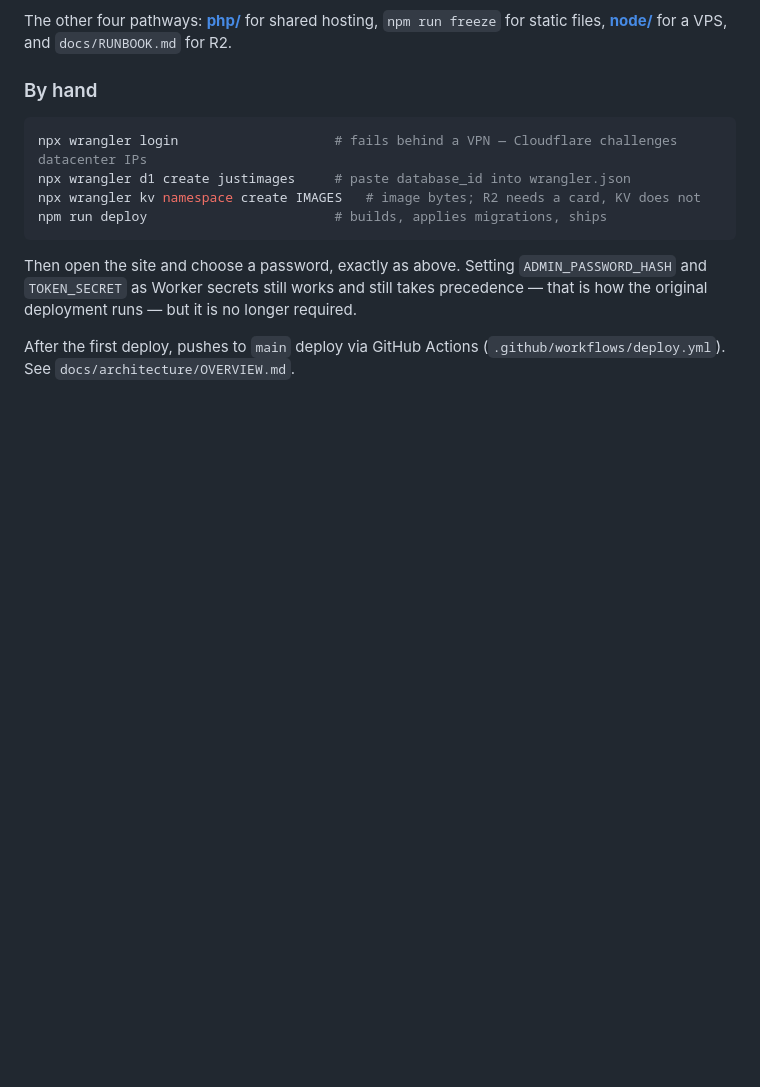
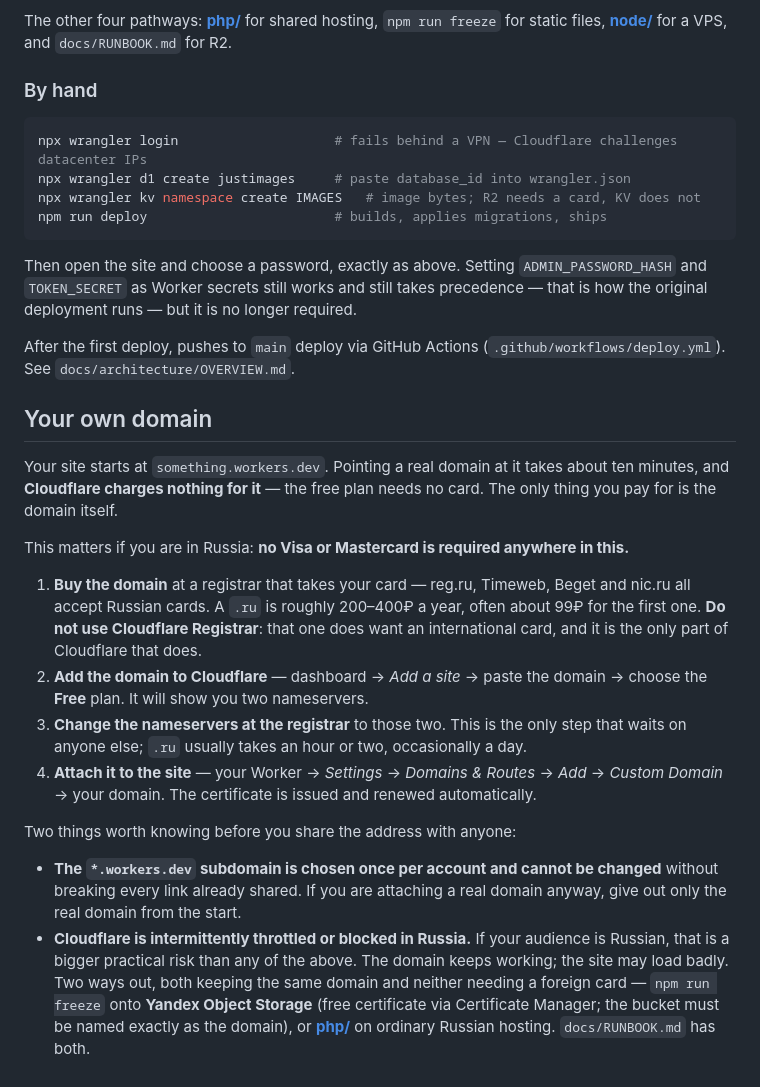
Before and after one commit to blessque/images-only, a Markdown page: README.md, the part around the change. Drawn GitHub-style; blank space fills up the shorter version.

Commit message:
README: how to attach a custom domain without an international card
The runbook had this but the README did not, and the README is the file
a new owner actually reads. Written for the Russian case specifically:
Cloudflare's free plan needs no payment method, so the only cost is the
domain, and only Cloudflare Registrar demands a foreign card.

Includes the two things people find out too late -- the workers.dev
subdomain is chosen once per account, and Cloudflare is intermittently
throttled in Russia, which is a larger practical risk than the payment
question and has two exits that keep the same domain.

```diff
--- a/README.md
+++ b/README.md
@@ -145,3 +145,34 @@ precedence — that is how the original deployment runs — but it is no longer
 
 After the first deploy, pushes to `main` deploy via GitHub Actions
 (`.github/workflows/deploy.yml`). See `docs/architecture/OVERVIEW.md`.
+
+## Your own domain
+
+Your site starts at `something.workers.dev`. Pointing a real domain at it takes about ten
+minutes, and **Cloudflare charges nothing for it** — the free plan needs no card. The only
+thing you pay for is the domain itself.
+
+This matters if you are in Russia: **no Visa or Mastercard is required anywhere in this.**
+
+1. **Buy the domain** at a registrar that takes your card — reg.ru, Timeweb, Beget and
+   nic.ru all accept Russian cards. A `.ru` is roughly 200–400₽ a year, often about 99₽ for
+   the first one. **Do not use Cloudflare Registrar**: that one does want an international
+   card, and it is the only part of Cloudflare that does.
+2. **Add the domain to Cloudflare** — dashboard → *Add a site* → paste the domain → choose
+   the **Free** plan. It will show you two nameservers.
+3. **Change the nameservers at the registrar** to those two. This is the only step that
+   waits on anyone else; `.ru` usually takes an hour or two, occasionally a day.
+4. **Attach it to the site** — your Worker → *Settings* → *Domains & Routes* → *Add* →
+   *Custom Domain* → your domain. The certificate is issued and renewed automatically.
+
+Two things worth knowing before you share the address with anyone:
+
+- **The `*.workers.dev` subdomain is chosen once per account and cannot be changed** without
+  breaking every link already shared. If you are attaching a real domain anyway, give out
+  only the real domain from the start.
+- **Cloudflare is intermittently throttled or blocked in Russia.** If your audience is
+  Russian, that is a bigger practical risk than any of the above. The domain keeps working;
+  the site may load badly. Two ways out, both keeping the same domain and neither needing a
+  foreign card — `npm run freeze` onto **Yandex Object Storage** (free certificate via
+  Certificate Manager; the bucket must be named exactly as the domain), or **[php/](php/)**
+  on ordinary Russian hosting. `docs/RUNBOOK.md` has both.
```
